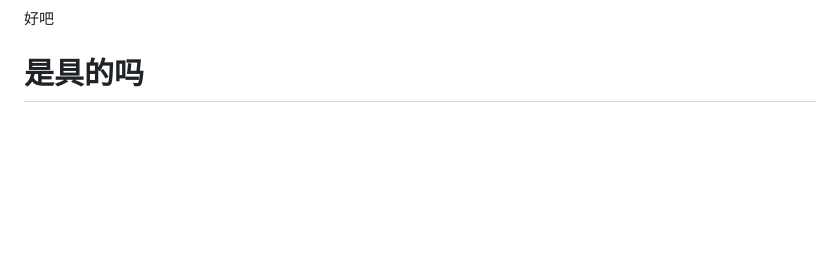
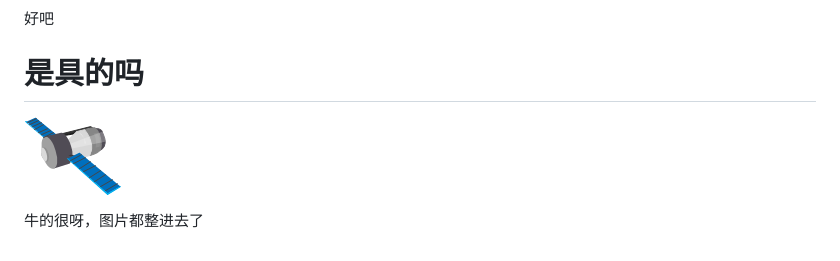
Before and after one commit to 3762285/vue, a Markdown page: config.md, the part around the change. Drawn GitHub-style; pictures changed too: images/sat.png (added); blank space fills up the shorter version.

```diff
--- a/config.md
+++ b/config.md
@@ -23,3 +23,6 @@ function f(){
 
 好吧
 # 是具的吗
+![avatar](./images/sat.png)
+
+牛的很呀，图片都整进去了
```
Also changed, not shown: images/JHT`RJ[3~Y@6KXJK~R7TGD1.gif (added).
